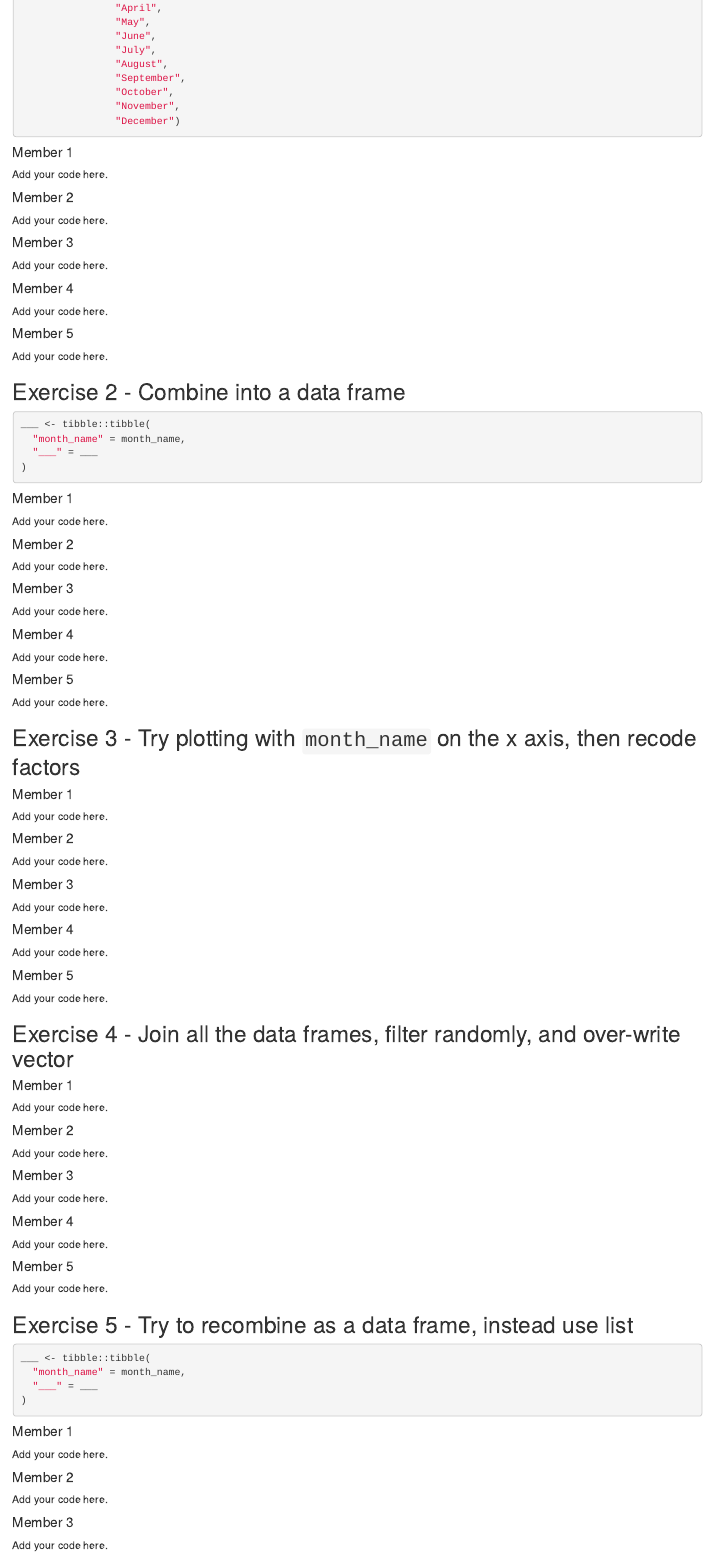
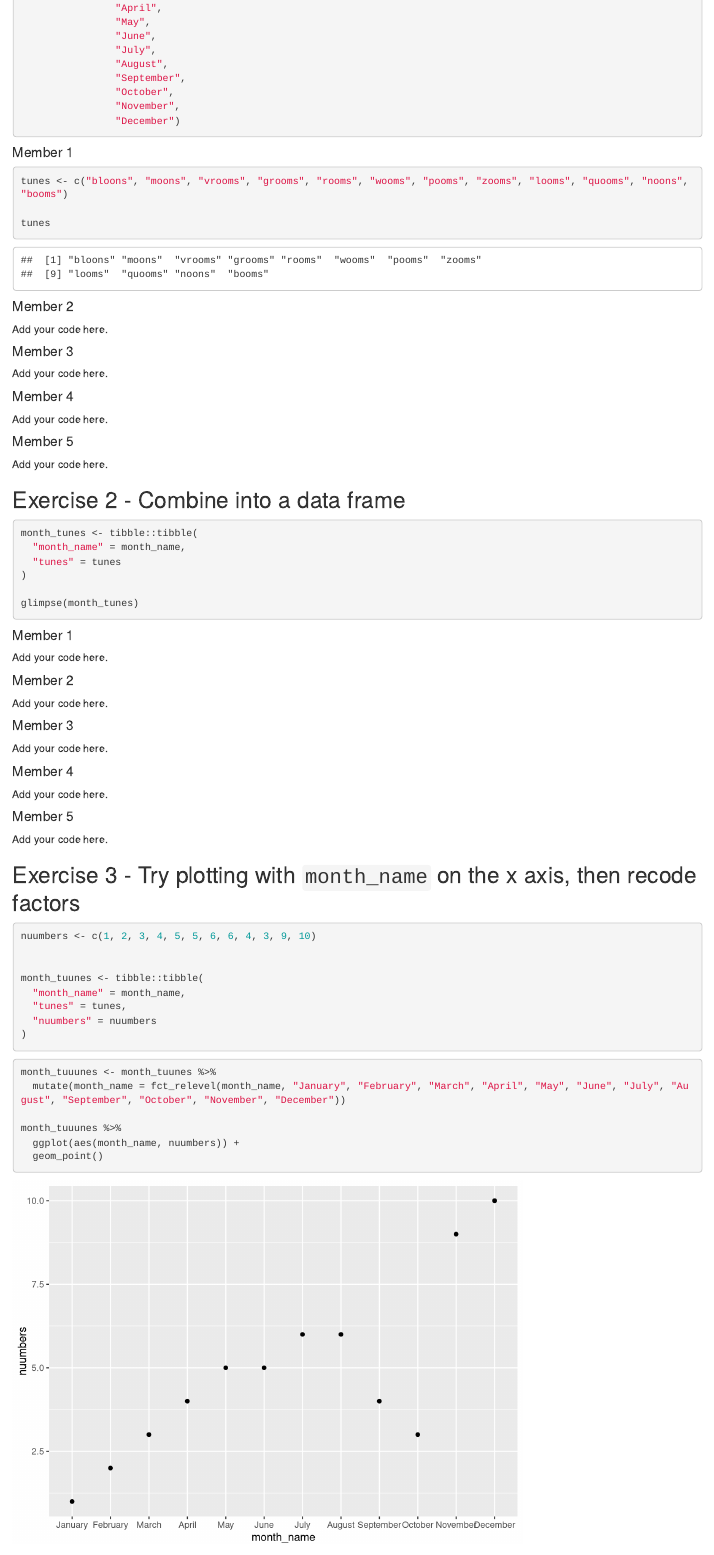
Before and after one commit to Data-Science-and-Statistics-in-EaES/unit-4-6-review-GROUP7, an R Markdown document (u4-u6-review-1-starter.Rmd): the page in a window 1100 px wide, from 490 px down. Rendered offline with R 4.5, knitr and Pandoc, with nearby package versions.

Commit message:
joey changes

````diff
--- a/u4-u6-review-1-starter.Rmd
+++ b/u4-u6-review-1-starter.Rmd
@@ -36,7 +36,13 @@ month_name <- c("January",
 
 #### Member 1
 
-Add your code here.
+```{r}
+
+tunes <- c("bloons", "moons", "vrooms", "grooms", "rooms", "wooms", "pooms", "zooms", "looms", "quooms", "noons", "booms")
+
+tunes
+```
+
 
 #### Member 2
 
@@ -57,10 +63,12 @@ Add your code here.
 ## Exercise 2 - Combine into a data frame
 
 ```{r merge-two-vectors, eval = F}
-___ <- tibble::tibble(
+month_tunes <- tibble::tibble(
   "month_name" = month_name,
-  "___" = ___
+  "tunes" = tunes
 )
+
+glimpse(month_tunes)
 ```
 
 #### Member 1
@@ -84,6 +92,32 @@ Add your code here.
 Add your code here.
 
 ## Exercise 3 - Try plotting with `month_name` on the x axis, then recode factors
+
+
+```{r}
+nuumbers <- c(1, 2, 3, 4, 5, 5, 6, 6, 4, 3, 9, 10)
+
+
+month_tuunes <- tibble::tibble(
+  "month_name" = month_name,
+  "tunes" = tunes,
+  "nuumbers" = nuumbers
+)
+```
+
+
+
+```{r}
+
+month_tuuunes <- month_tuunes %>%
+  mutate(month_name = fct_relevel(month_name, "January", "February", "March", "April", "May", "June", "July", "August", "September", "October", "November", "December"))
+
+month_tuuunes %>%
+  ggplot(aes(month_name, nuumbers)) +
+  geom_point()
+
+```
+
 
 #### Member 1
 
````
